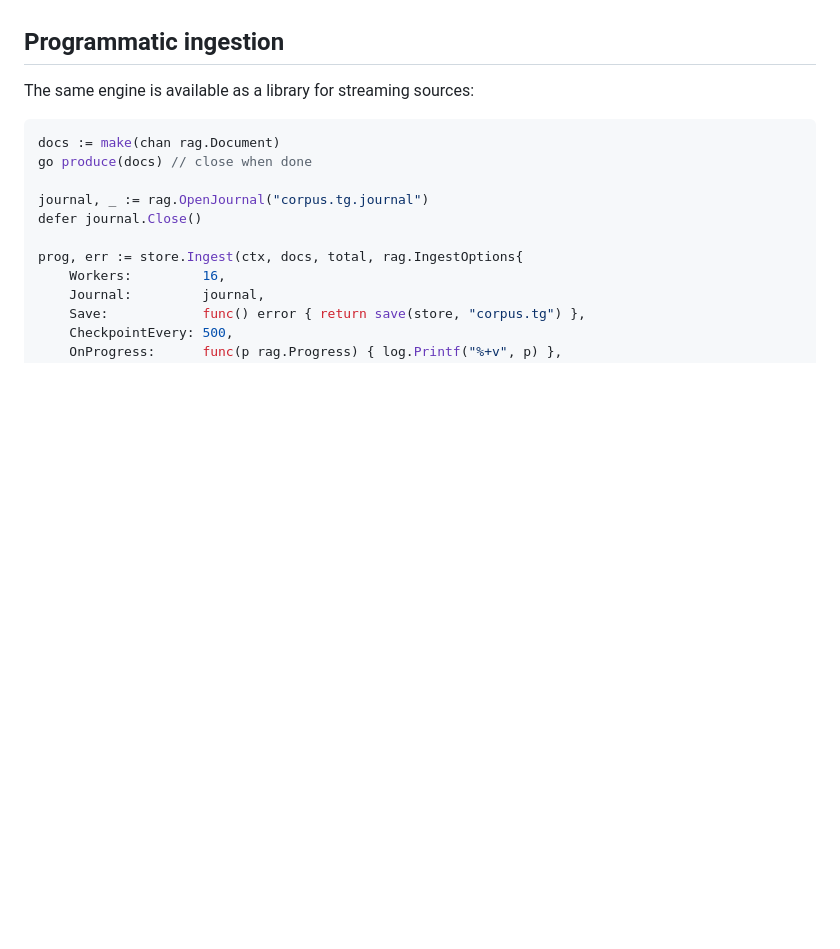
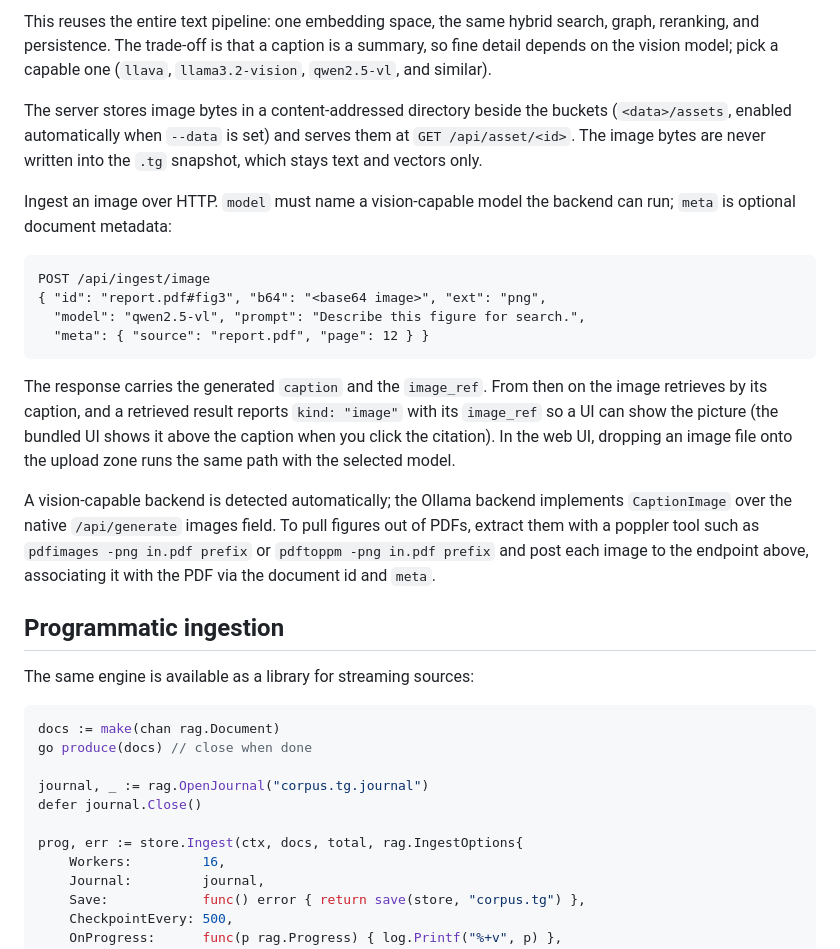
Before and after one commit to Gaurav-Gosain/turbograph, a Markdown page: docs/ingestion.md, the part around one of its changes. Drawn GitHub-style; blank space fills up the shorter version.

````diff
--- a/docs/ingestion.md
+++ b/docs/ingestion.md
@@ -132,3 +152,36 @@ one choice; swap in tesseract, a cloud OCR, or a document-AI service the same wa
+This reuses the entire text pipeline: one embedding space, the same hybrid
+search, graph, reranking, and persistence. The trade-off is that a caption is a
+summary, so fine detail depends on the vision model; pick a capable one
+(`llava`, `llama3.2-vision`, `qwen2.5-vl`, and similar).
+
+The server stores image bytes in a content-addressed directory beside the
+buckets (`<data>/assets`, enabled automatically when `--data` is set) and serves
+them at `GET /api/asset/<id>`. The image bytes are never written into the `.tg`
+snapshot, which stays text and vectors only.
+
+Ingest an image over HTTP. `model` must name a vision-capable model the backend
+can run; `meta` is optional document metadata:
+
+```
+POST /api/ingest/image
+{ "id": "report.pdf#fig3", "b64": "<base64 image>", "ext": "png",
+  "model": "qwen2.5-vl", "prompt": "Describe this figure for search.",
+  "meta": { "source": "report.pdf", "page": 12 } }
+```
+
+The response carries the generated `caption` and the `image_ref`. From then on
+the image retrieves by its caption, and a retrieved result reports `kind:
+"image"` with its `image_ref` so a UI can show the picture (the bundled UI shows
+it above the caption when you click the citation). In the web UI, dropping an
+image file onto the upload zone runs the same path with the selected model.
+
+A vision-capable backend is detected automatically; the Ollama backend
+implements `CaptionImage` over the native `/api/generate` images field. To pull
+figures out of PDFs, extract them with a poppler tool such as
+`pdfimages -png in.pdf prefix` or `pdftoppm -png in.pdf prefix` and post each
+image to the endpoint above, associating it with the PDF via the document id and
+`meta`.
+
 ## Programmatic ingestion
 
 The same engine is available as a library for streaming sources:
````
Also changed, not shown: other parts of docs/ingestion.md (+20 -0 lines), README.md (+4 -1 lines), docs/format.md (+16 -6 lines).
